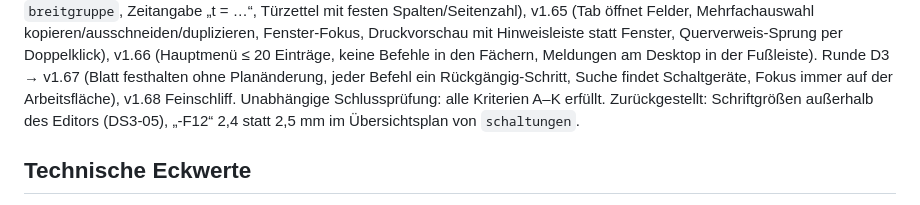
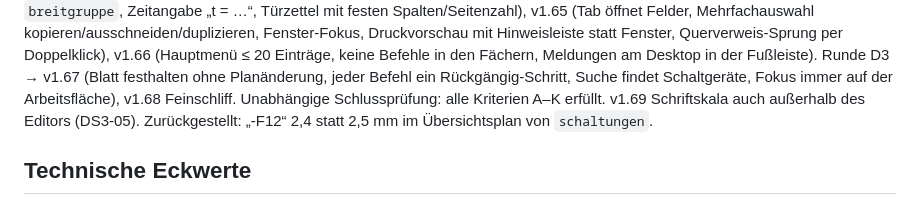
Before and after one commit to 7zd5zyccrd-beep/SP-Editor, a Markdown page: CLAUDE.md, the part around the change. Drawn GitHub-style.

Commit message:
CLAUDE.md: v1.69 eingetragen
Co-Authored-By: Claude Opus 5.5 <noreply@anthropic.com>
Claude-Session: https://claude.ai/code/session_015acvzsr3kxrfkdt4bQhLke

```diff
--- a/CLAUDE.md
+++ b/CLAUDE.md
@@ -400,7 +400,7 @@ kopieren/ausschneiden/duplizieren, Fenster-Fokus, Druckvorschau mit Hinweisleist
 Doppelklick), v1.66 (Hauptmenü ≤ 20 Einträge, keine Befehle in den Fächern, Meldungen am Desktop in der Fußleiste).
 Runde D3 → v1.67 (Blatt festhalten ohne Planänderung, jeder Befehl ein Rückgängig-Schritt, Suche findet Schaltgeräte,
 Fokus immer auf der Arbeitsfläche), v1.68 Feinschliff. Unabhängige Schlussprüfung: alle Kriterien A–K erfüllt.
-Zurückgestellt: Schriftgrößen außerhalb des Editors (DS3-05), „-F12“ 2,4 statt 2,5 mm im Übersichtsplan von `schaltungen`.
+v1.69 Schriftskala auch außerhalb des Editors (DS3-05). Zurückgestellt: „-F12“ 2,4 statt 2,5 mm im Übersichtsplan von `schaltungen`.
 
 ## Technische Eckwerte
 
```
